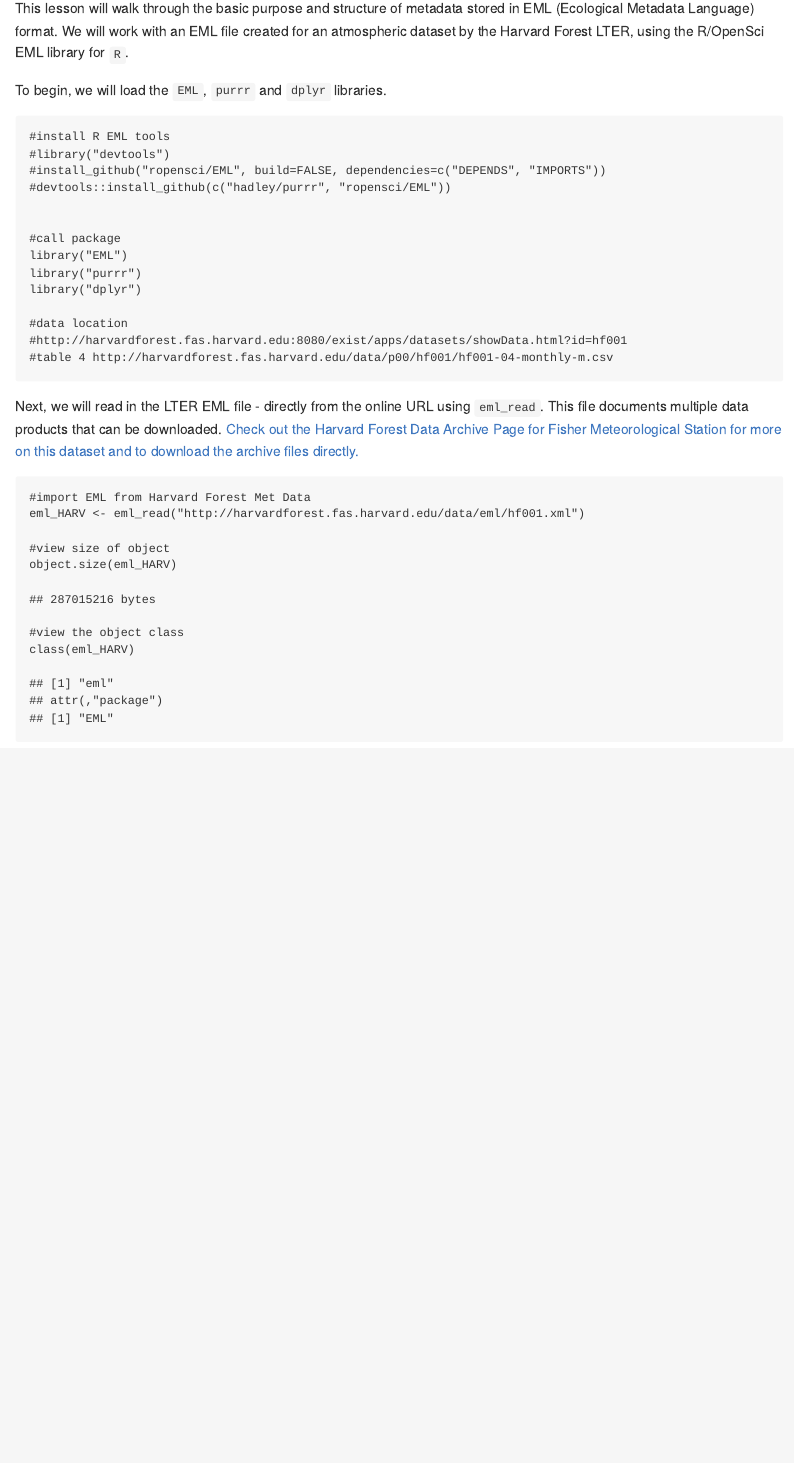
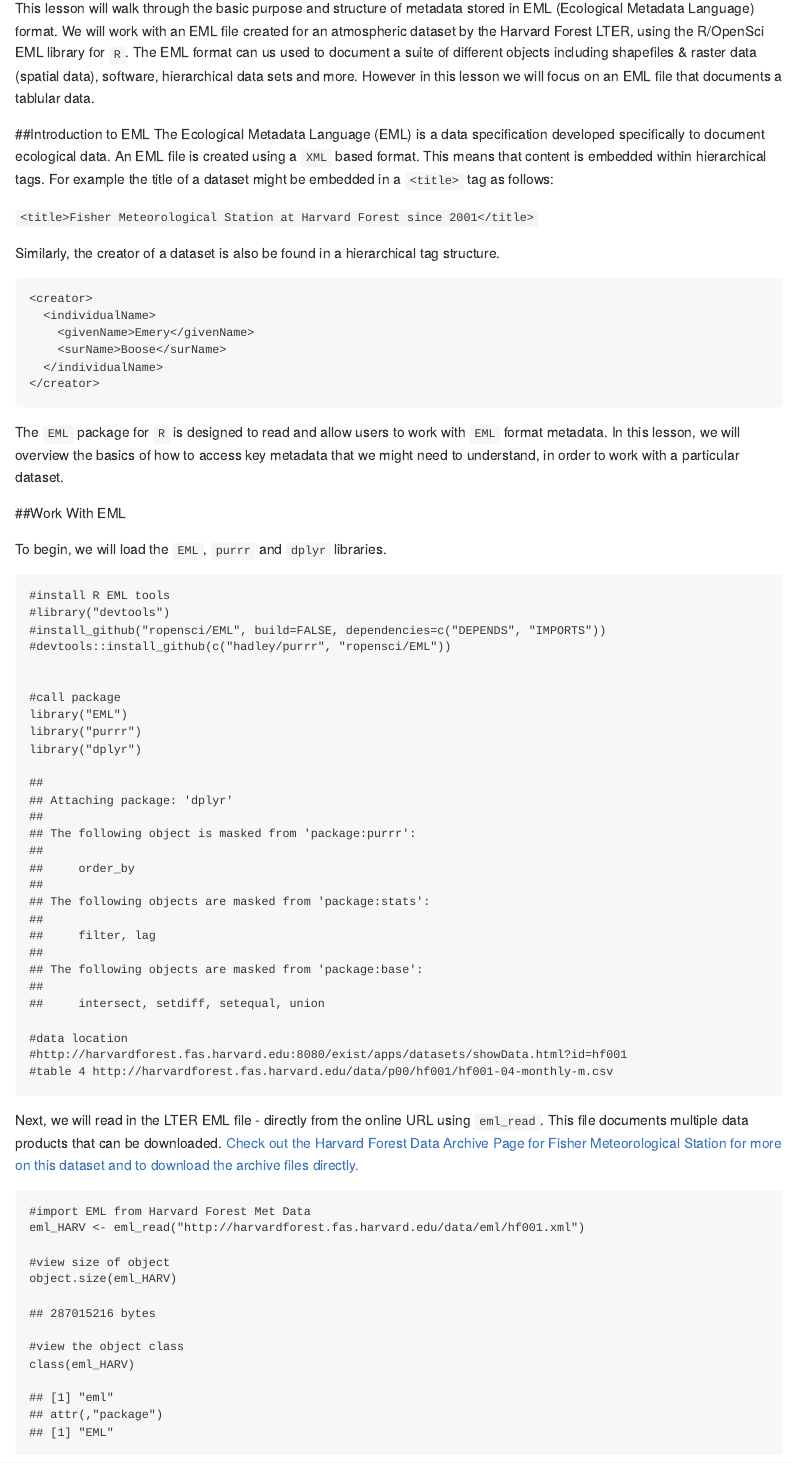
Before and after one commit to lwasser/NEON-Lesson-Building-Data-Skills, an R Markdown document (_posts/EML/2015-12-12-Intro-to-EML.Rmd): the page in a window 1100 px wide, from 90 px down. The pictures show the output file _posts/EML/2015-12-12-Intro-to-EML.md that the author committed with the source, drawn offline in the style of GitHub.

Commit message:
updating EML lesson

````diff
--- a/_posts/EML/2015-12-12-Intro-to-EML.Rmd
+++ b/_posts/EML/2015-12-12-Intro-to-EML.Rmd
@@ -1,13 +1,13 @@
 ---
 layout: post
 title: "Introduction to EML in R"
-date:   2015-12-28
+date:   2016-01-04
 authors: [Carl Boettiger, Leah A. Wasser]
 contributors: []
 dateCreated: 2015-12-28
 lastModified: `r format(Sys.time(), "%Y-%m-%d")`
-tags: [spatio-temporal, time-series, phenology]
-mainTag: time-series
+tags: [metadata-eml]
+mainTag: metadata-eml
 packagesLibraries: [eml]
 category:
 description: "This lesson will walk through the basic purpose and structure of metadata stored
@@ -30,7 +30,37 @@ comments: false
 This lesson will walk through the basic purpose and structure of metadata stored
 in EML (Ecological Metadata Language) format. We will work with an EML file created
 for an atmospheric dataset by the Harvard Forest LTER, using the R/OpenSci EML
-library for `R`.
+library for `R`. The EML format can us used to document a suite of different
+objects including shapefiles & raster data (spatial data), software, hierarchical
+data sets and more. However in this lesson we will focus on an EML file that
+documents a tablular data.
+
+##Introduction to EML
+The Ecological Metadata Language (EML) is a data specification developed specifically
+to document ecological data. An EML file is created using a `XML` based format.
+This means that content is embedded within hierarchical tags. For example
+the title of a dataset might be embedded in a `<title>` tag as follows:
+
+`<title>Fisher Meteorological Station at Harvard Forest since 2001</title>`
+
+Similarly, the creator of a dataset is also be found in a hierarchical tag
+structure.
+
+```
+<creator>
+  <individualName>
+    <givenName>Emery</givenName>
+    <surName>Boose</surName>
+  </individualName>
+</creator>
+```
+
+The `EML` package for `R` is designed to read and allow users to work with `EML`
+format metadata. In this lesson, we will overview the basics of how to access
+key metadata that we might need to understand, in order to work with a particular
+dataset.
+
+##Work With EML
 
 To begin, we will load the `EML`, `purrr` and `dplyr` libraries.
 
````
Also changed, not shown: _posts/EML/2015-12-12-Intro-to-EML.md.
